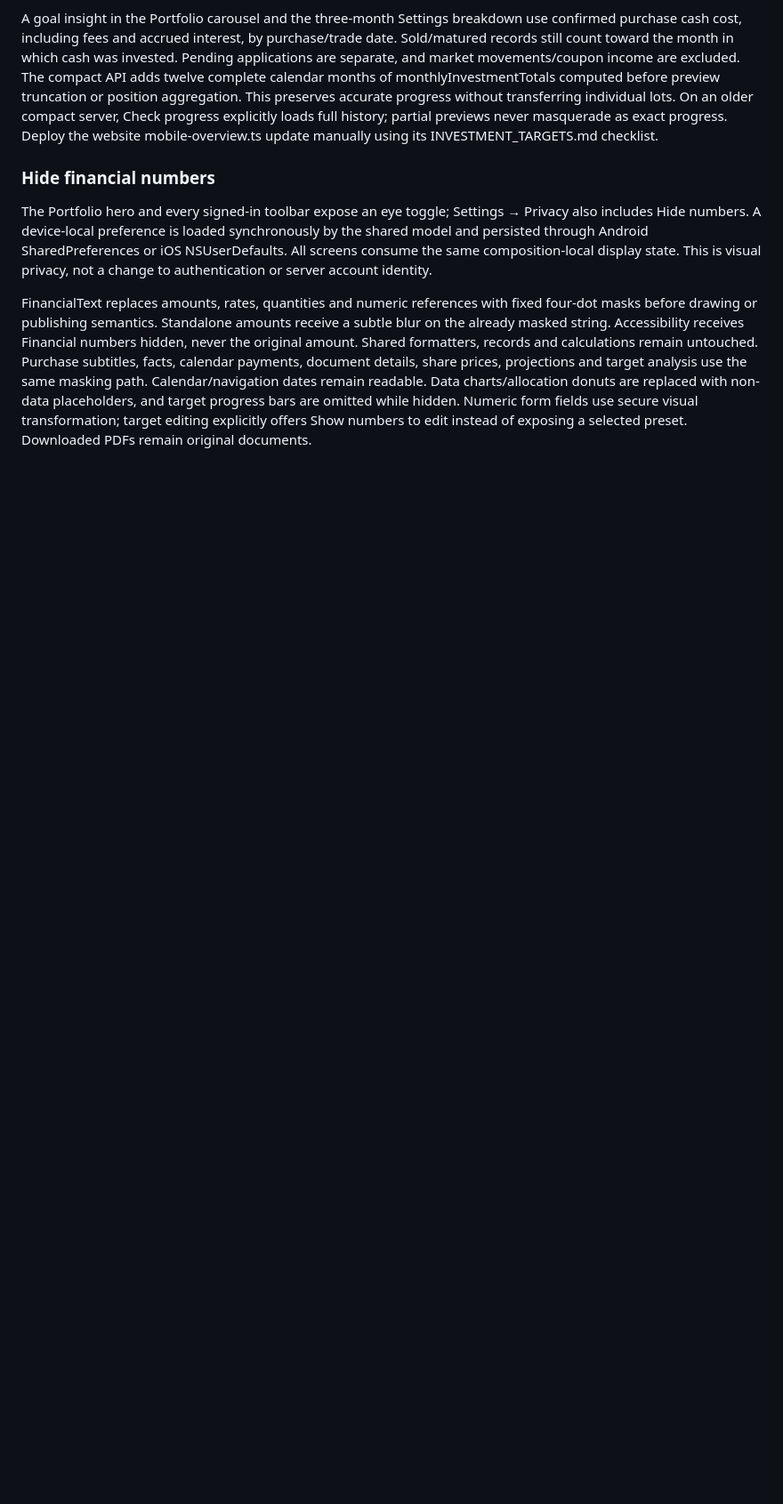
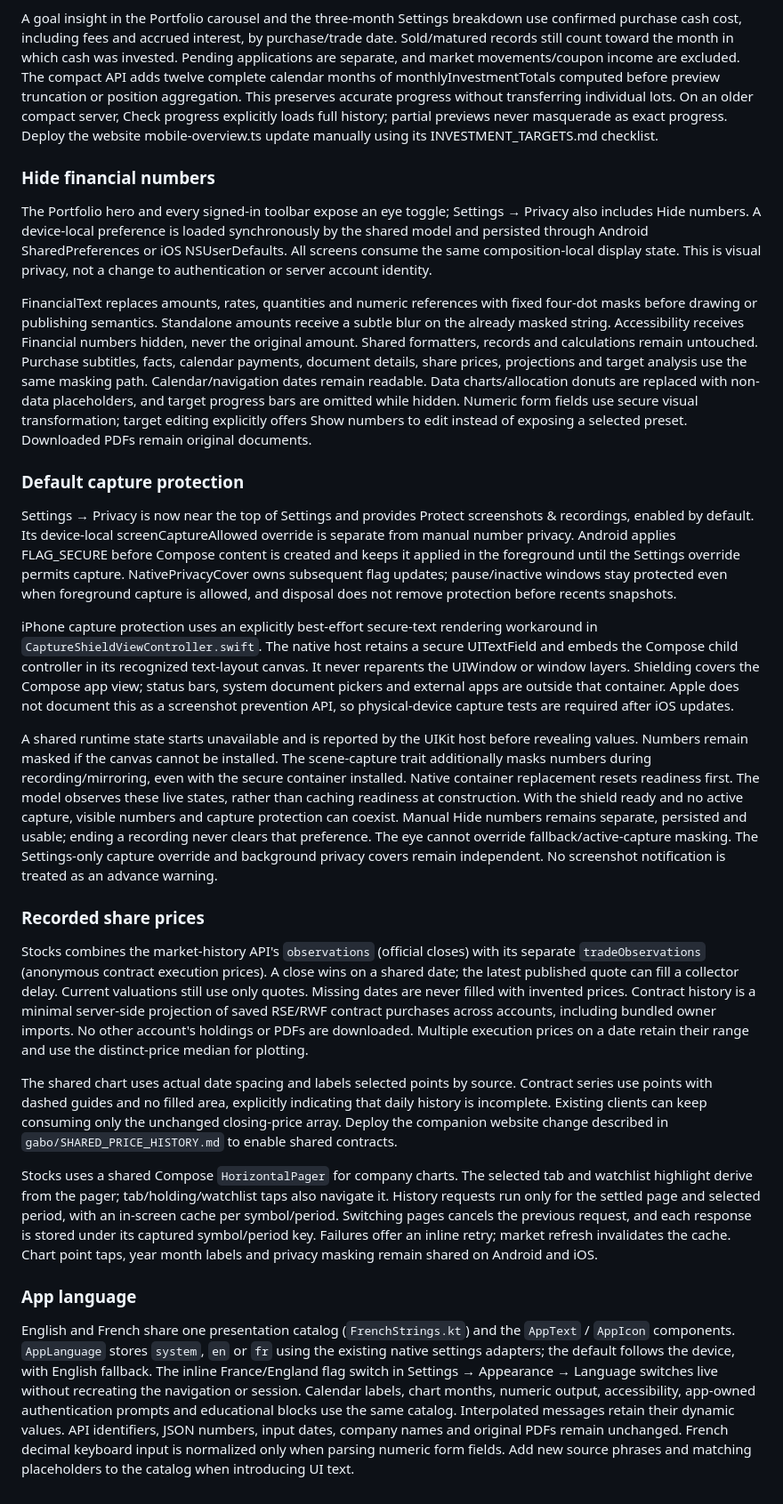
Before and after one commit to OresteGabo/portfolio, a Markdown page: docs/ARCHITECTURE.md, the part around the change. Shown at 89% size. GitHub-like rendering; blank space fills up the shorter version.

Commit message:
Updating architecture documentation for screenshot protection, price history, and localization.
*   Added a "Default capture protection" section detailing the implementation of `FLAG_SECURE` on Android and a `UITextField` rendering workaround for iOS to prevent unauthorized screenshots and recordings.
*   Documented the integration of "Recorded share prices," combining market history with anonymous contract execution prices using a shared `HorizontalPager` and per-symbol caching.
*   Added an "App language" section describing the multi-language support (English and French) implementation using `FrenchStrings.kt` and shared native settings adapters.
*   Outlined privacy behaviors for screen capture, ensuring numbers remain masked during active recording or if the secure canvas fails to initialize.
*   Defined data handling for stock charts, including handling missing dates, contract series visualization, and normalization of French decimal inputs.

```diff
--- a/docs/ARCHITECTURE.md
+++ b/docs/ARCHITECTURE.md
@@ -158,3 +158,23 @@ A goal insight in the Portfolio carousel and the three-month Settings breakdown
 The Portfolio hero and every signed-in toolbar expose an eye toggle; Settings → Privacy also includes Hide numbers. A device-local preference is loaded synchronously by the shared model and persisted through Android SharedPreferences or iOS NSUserDefaults. All screens consume the same composition-local display state. This is visual privacy, not a change to authentication or server account identity.
 
 FinancialText replaces amounts, rates, quantities and numeric references with fixed four-dot masks before drawing or publishing semantics. Standalone amounts receive a subtle blur on the already masked string. Accessibility receives Financial numbers hidden, never the original amount. Shared formatters, records and calculations remain untouched. Purchase subtitles, facts, calendar payments, document details, share prices, projections and target analysis use the same masking path. Calendar/navigation dates remain readable. Data charts/allocation donuts are replaced with non-data placeholders, and target progress bars are omitted while hidden. Numeric form fields use secure visual transformation; target editing explicitly offers Show numbers to edit instead of exposing a selected preset. Downloaded PDFs remain original documents.
+
+### Default capture protection
+
+Settings → Privacy is now near the top of Settings and provides Protect screenshots & recordings, enabled by default. Its device-local screenCaptureAllowed override is separate from manual number privacy. Android applies FLAG_SECURE before Compose content is created and keeps it applied in the foreground until the Settings override permits capture. NativePrivacyCover owns subsequent flag updates; pause/inactive windows stay protected even when foreground capture is allowed, and disposal does not remove protection before recents snapshots.
+
+iPhone capture protection uses an explicitly best-effort secure-text rendering workaround in `CaptureShieldViewController.swift`. The native host retains a secure UITextField and embeds the Compose child controller in its recognized text-layout canvas. It never reparents the UIWindow or window layers. Shielding covers the Compose app view; status bars, system document pickers and external apps are outside that container. Apple does not document this as a screenshot prevention API, so physical-device capture tests are required after iOS updates.
+
+A shared runtime state starts unavailable and is reported by the UIKit host before revealing values. Numbers remain masked if the canvas cannot be installed. The scene-capture trait additionally masks numbers during recording/mirroring, even with the secure container installed. Native container replacement resets readiness first. The model observes these live states, rather than caching readiness at construction. With the shield ready and no active capture, visible numbers and capture protection can coexist. Manual Hide numbers remains separate, persisted and usable; ending a recording never clears that preference. The eye cannot override fallback/active-capture masking. The Settings-only capture override and background privacy covers remain independent. No screenshot notification is treated as an advance warning.
+
+### Recorded share prices
+
+Stocks combines the market-history API's `observations` (official closes) with its separate `tradeObservations` (anonymous contract execution prices). A close wins on a shared date; the latest published quote can fill a collector delay. Current valuations still use only quotes. Missing dates are never filled with invented prices. Contract history is a minimal server-side projection of saved RSE/RWF contract purchases across accounts, including bundled owner imports. No other account's holdings or PDFs are downloaded. Multiple execution prices on a date retain their range and use the distinct-price median for plotting.
+
+The shared chart uses actual date spacing and labels selected points by source. Contract series use points with dashed guides and no filled area, explicitly indicating that daily history is incomplete. Existing clients can keep consuming only the unchanged closing-price array. Deploy the companion website change described in `gabo/SHARED_PRICE_HISTORY.md` to enable shared contracts.
+
+Stocks uses a shared Compose `HorizontalPager` for company charts. The selected tab and watchlist highlight derive from the pager; tab/holding/watchlist taps also navigate it. History requests run only for the settled page and selected period, with an in-screen cache per symbol/period. Switching pages cancels the previous request, and each response is stored under its captured symbol/period key. Failures offer an inline retry; market refresh invalidates the cache. Chart point taps, year month labels and privacy masking remain shared on Android and iOS.
+
+### App language
+
+English and French share one presentation catalog (`FrenchStrings.kt`) and the `AppText` / `AppIcon` components. `AppLanguage` stores `system`, `en` or `fr` using the existing native settings adapters; the default follows the device, with English fallback. The inline France/England flag switch in Settings → Appearance → Language switches live without recreating the navigation or session. Calendar labels, chart months, numeric output, accessibility, app-owned authentication prompts and educational blocks use the same catalog. Interpolated messages retain their dynamic values. API identifiers, JSON numbers, input dates, company names and original PDFs remain unchanged. French decimal keyboard input is normalized only when parsing numeric form fields. Add new source phrases and matching placeholders to the catalog when introducing UI text.
```
